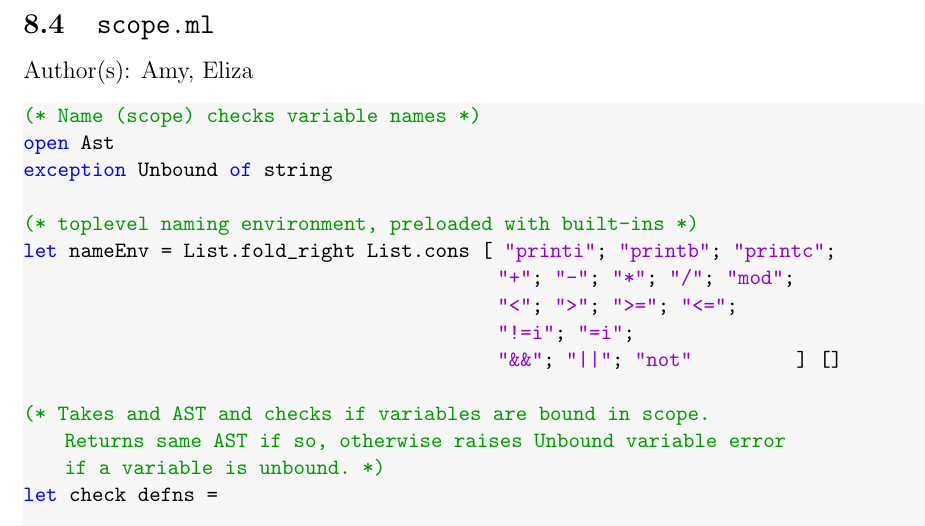
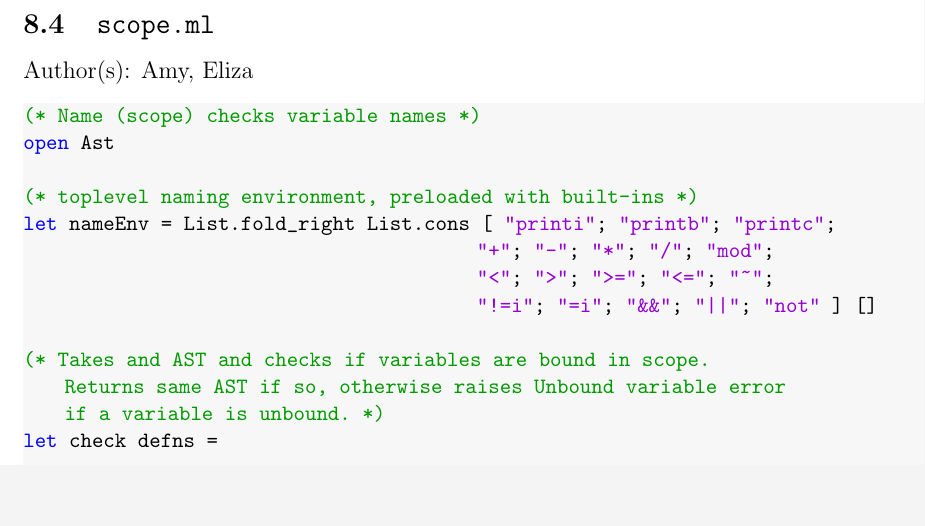
Before and after one commit to atrinh1996/Groot, a LaTeX document (FinalReport/groot.tex): part of page 34 of 57, cut so that both start at the same text, the shorter picture padded with empty space. Compiled offline with pdfLaTeX.

Commit message:
adding code to final appendix

```diff
--- a/FinalReport/groot.tex
+++ b/FinalReport/groot.tex
@@ -1513,14 +1513,12 @@ expr:
 \begin{lstlisting}
 (* Name (scope) checks variable names *)
 open Ast
-exception Unbound of string
 
 (* toplevel naming environment, preloaded with built-ins *)
 let nameEnv = List.fold_right List.cons [ "printi"; "printb"; "printc";
-                                              "+"; "-"; "*"; "/"; "mod";
-                                              "<"; ">"; ">="; "<=";
-                                              "!=i"; "=i";
-                                              "&&"; "||"; "not"            ] []
+                                            "+"; "-"; "*"; "/"; "mod";
+                                            "<"; ">"; ">="; "<="; "~";
+                                            "!=i"; "=i"; "&&"; "||"; "not"  ] []
 
 (* Takes and AST and checks if variables are bound in scope.
     Returns same AST if so, otherwise raises Unbound variable error
```
Also changed, not shown: FinalReport/groot.pdf, 1 other file.
